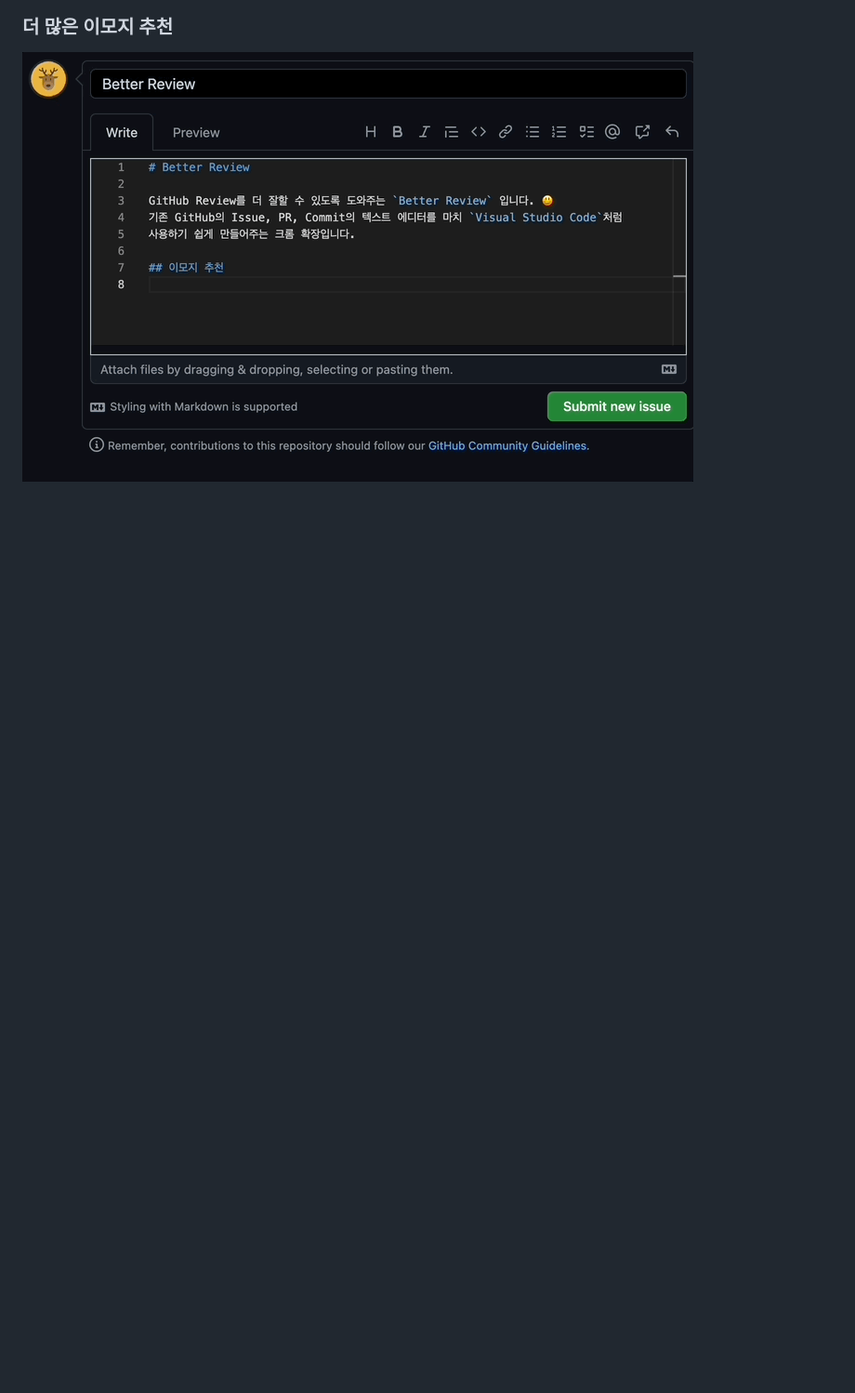
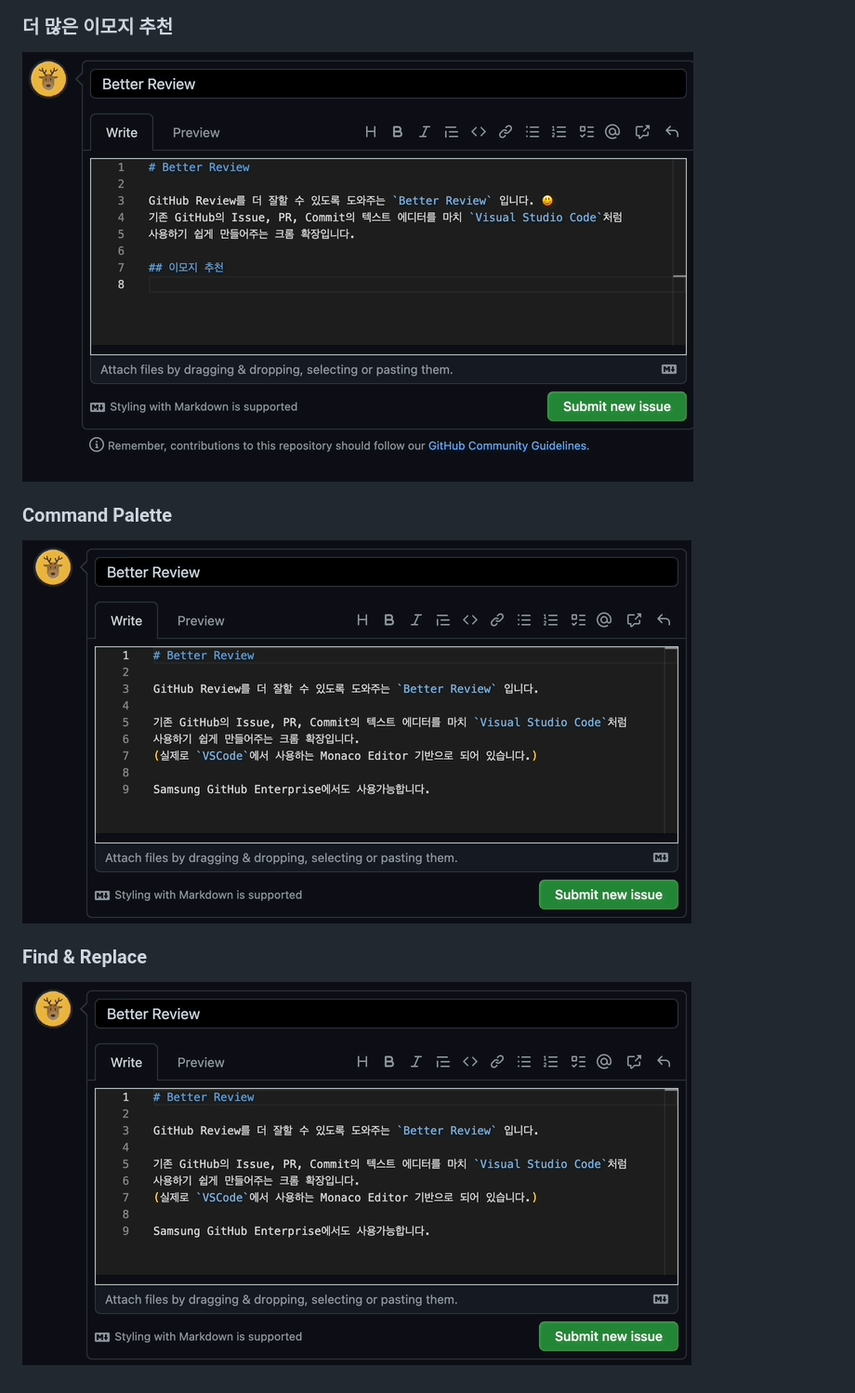
Before and after one commit to snowdeer/better-review, a Markdown page: README.md, the part around the change. Shown: that part at 93% size. Rendered like a GitHub page; pictures changed too: docs/command-palette.gif (added), docs/find-and-replace.gif (added); blank space fills up the shorter version.

Commit message:
add images and update readme

```diff
--- a/README.md
+++ b/README.md
@@ -40,3 +40,11 @@ Theme는 GitHub의 `Settings` > `Appearance`에서 선택한 테마를 따라갑
 ### 더 많은 이모지 추천
 
 ![image](docs/emoji.gif)
+
+### Command Palette
+
+![image](docs/command-palette.gif)
+
+### Find & Replace
+
+![image](docs/find-and-replace.gif)
```
Also changed, not shown: 2 other files.
